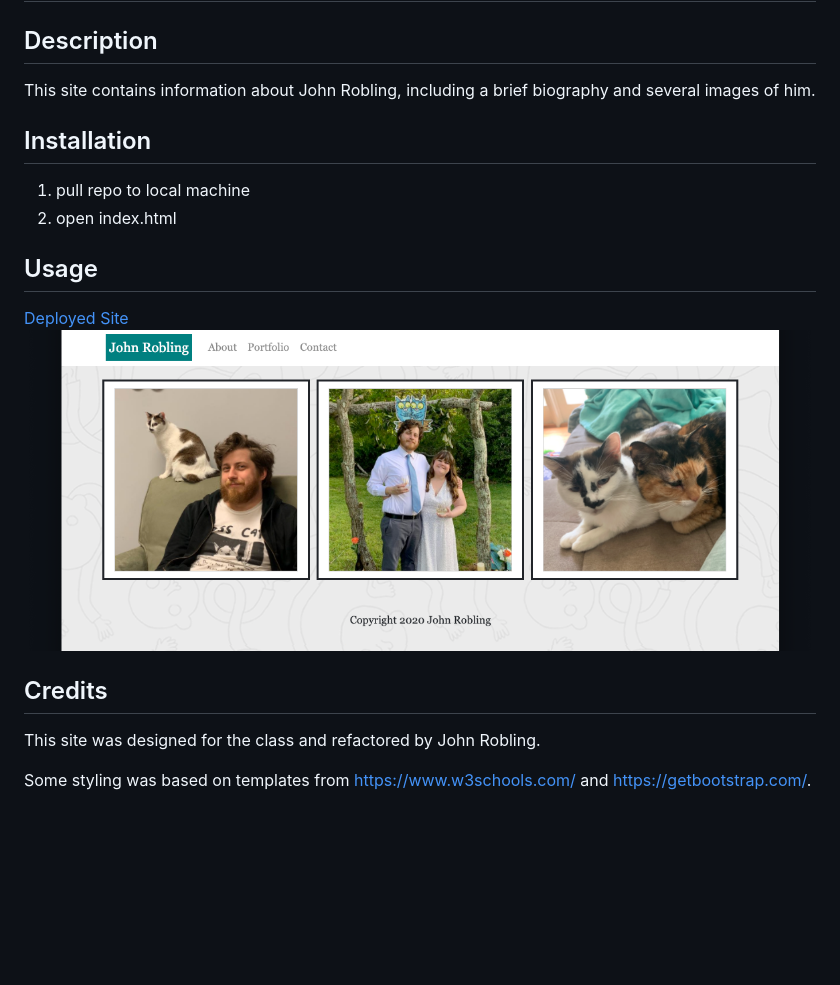
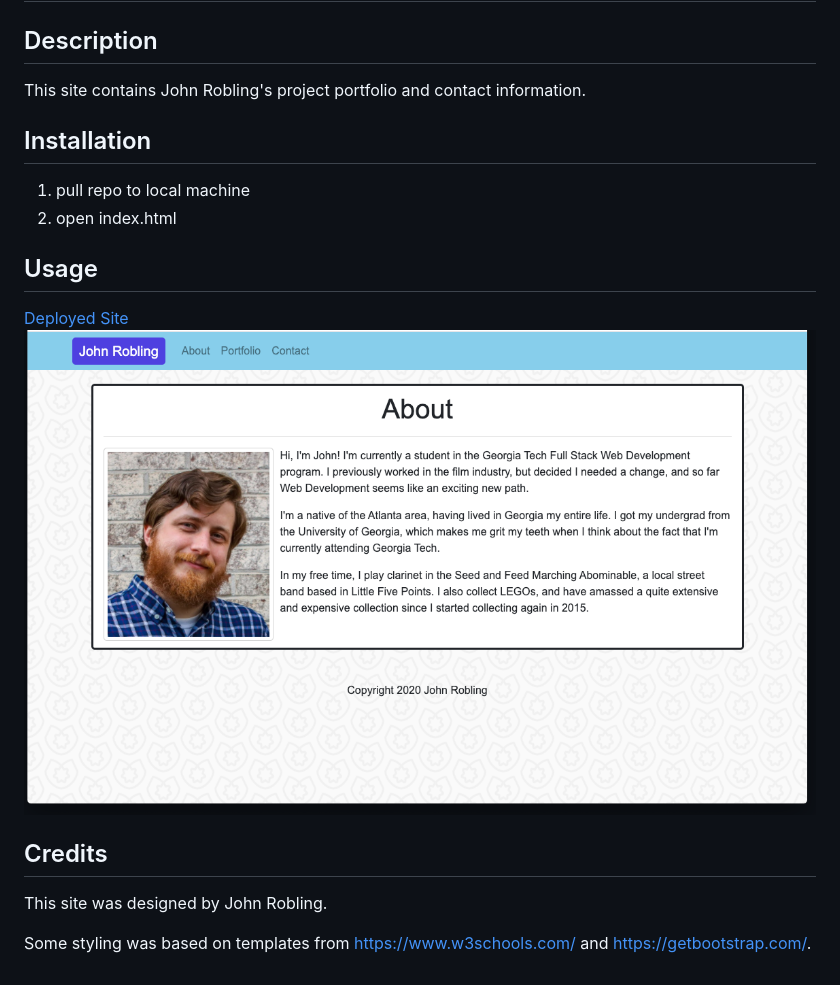
Before and after one commit to roblingjohn/gt-homework-portfolio, a Markdown page: README.md, the part around the change. GitHub-like rendering; pictures changed too: assets/images/home.png; blank space fills up the shorter version.

Commit message:
rewrote README

```diff
--- a/README.md
+++ b/README.md
@@ -2,7 +2,7 @@
 
 ## Description
 
-This site contains information about John Robling, including a brief biography and several images of him.
+This site contains John Robling's project portfolio and contact information.
 
 ## Installation
 
@@ -16,6 +16,6 @@ This site contains information about John Robling, including a brief biography a
 
 ## Credits
 
-This site was designed for the class and refactored by John Robling.
+This site was designed by John Robling.
 
 Some styling was based on templates from https://www.w3schools.com/ and https://getbootstrap.com/.
```
